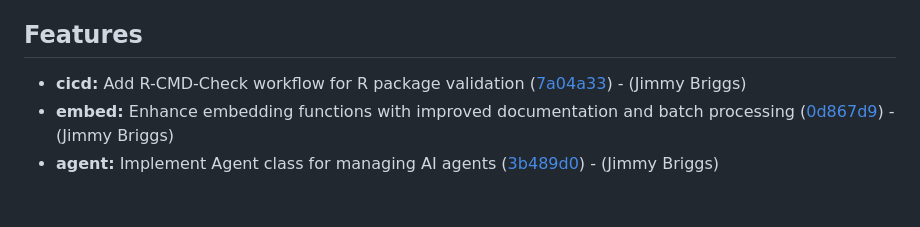
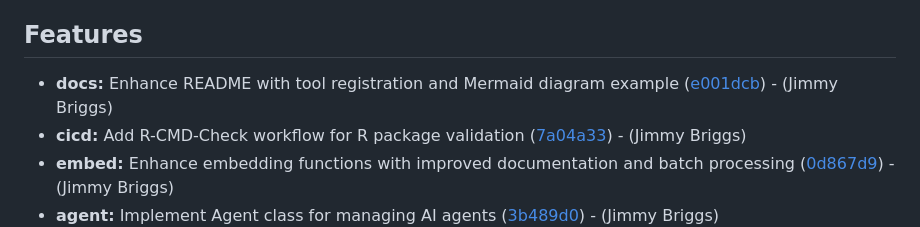
Before and after one commit to noclocks/noclocksai, a Markdown page: CHANGELOG.md, the part around the change. GitHub-like rendering; blank space fills up the shorter version.

Commit message:
[chore]: update changelog

```diff
--- a/CHANGELOG.md
+++ b/CHANGELOG.md
@@ -24,6 +24,7 @@
 
 ## Features
 
+- **docs:** Enhance README with tool registration and Mermaid diagram example ([e001dcb](https://github.com/noclocks/noclocksai/commit/e001dcbf1ed9464db908a14da05f88ec19ef9812))  - (Jimmy Briggs)
 - **cicd:** Add R-CMD-Check workflow for R package validation ([7a04a33](https://github.com/noclocks/noclocksai/commit/7a04a331e0af65a6d0c6c045dc965c17e40c5fdc))  - (Jimmy Briggs)
 - **embed:** Enhance embedding functions with improved documentation and batch processing ([0d867d9](https://github.com/noclocks/noclocksai/commit/0d867d9d131330258905e705b736b8c035a3900d))  - (Jimmy Briggs)
 - **agent:** Implement Agent class for managing AI agents ([3b489d0](https://github.com/noclocks/noclocksai/commit/3b489d0d6852d539ed367c95971527677b82f0a2))  - (Jimmy Briggs)
```
